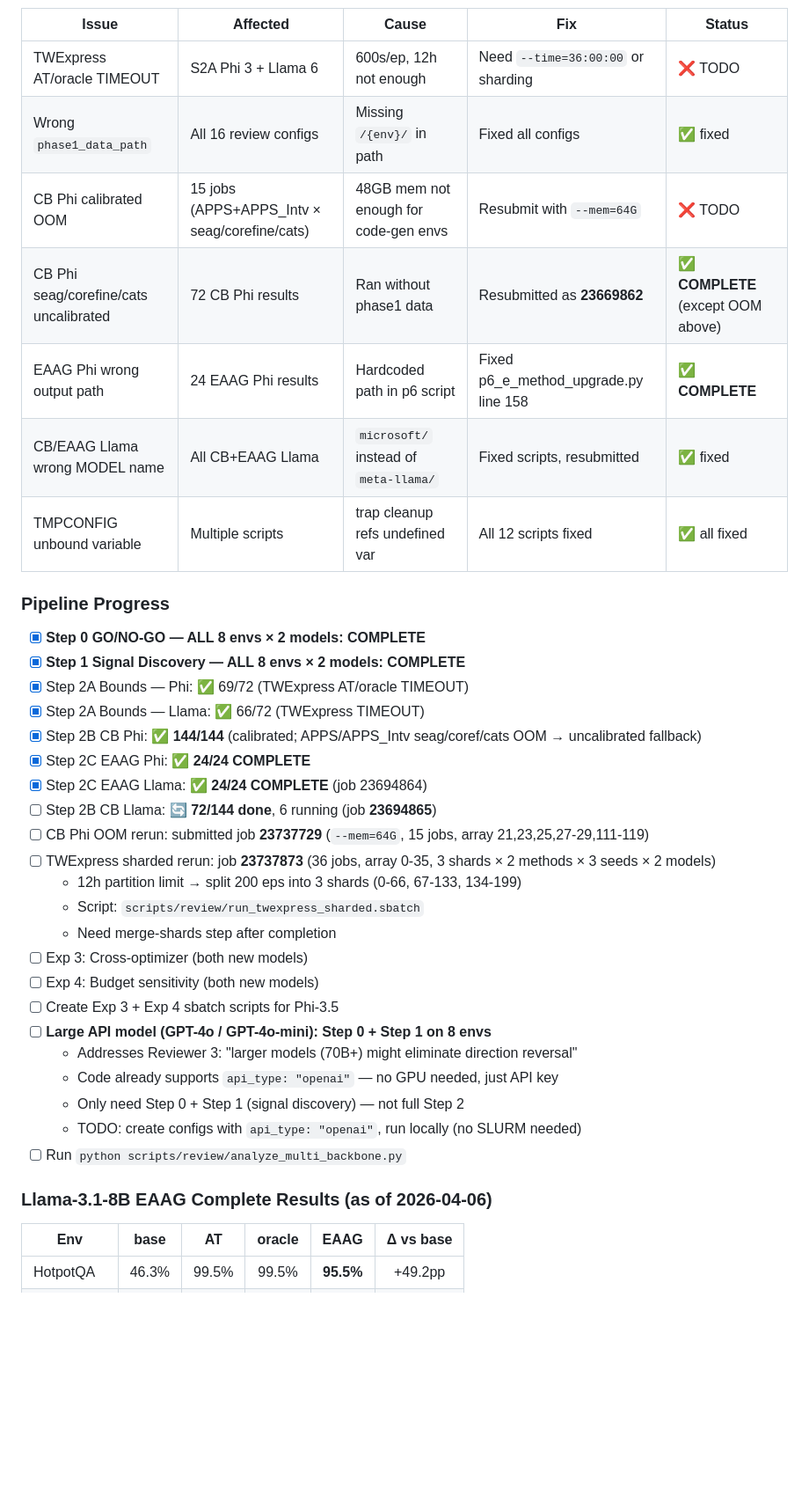
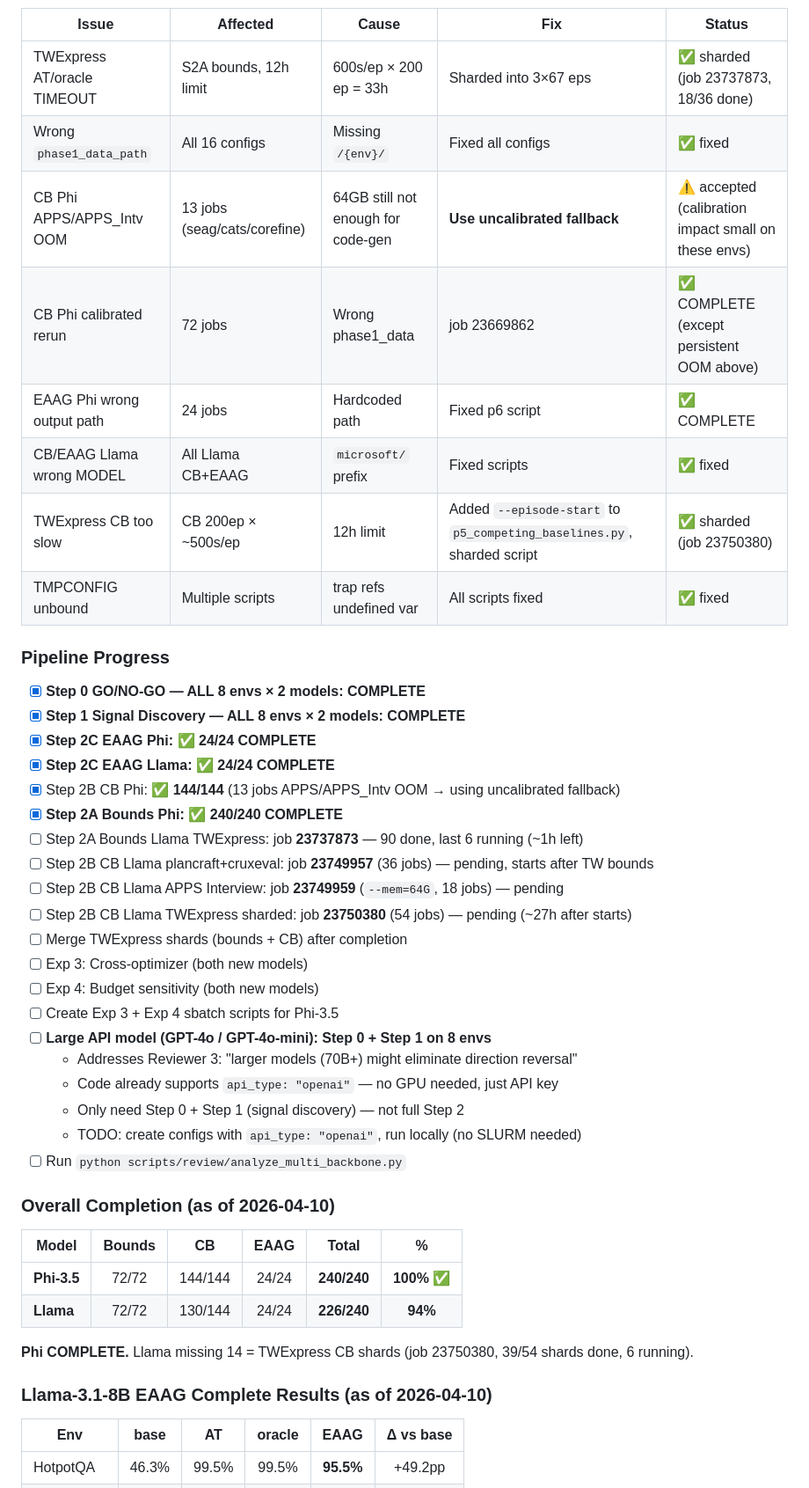
Before and after one commit to zimiingli/planning, a Markdown page: review/multi_backbone_experiment_plan.md, the part around one of its changes. Shown at 88% size. Drawn GitHub-style; blank space fills up the shorter version.

```diff
--- a/review/multi_backbone_experiment_plan.md
+++ b/review/multi_backbone_experiment_plan.md
@@ -605,29 +597,28 @@ _(Old Phi results table removed — see calibrated version above at line 472)_
 
 | Issue | Affected | Cause | Fix | Status |
 |-------|----------|-------|-----|--------|
-| TWExpress AT/oracle TIMEOUT | S2A Phi 3 + Llama 6 | 600s/ep, 12h not enough | Need `--time=36:00:00` or sharding | ❌ TODO |
-| Wrong `phase1_data_path` | All 16 review configs | Missing `/{env}/` in path | Fixed all configs | ✅ fixed |
-| CB Phi calibrated OOM | 15 jobs (APPS+APPS_Intv × seag/corefine/cats) | 48GB mem not enough for code-gen envs | Resubmit with `--mem=64G` | ❌ TODO |
-| CB Phi seag/corefine/cats uncalibrated | 72 CB Phi results | Ran without phase1 data | Resubmitted as **23669862** | ✅ **COMPLETE** (except OOM above) |
-| EAAG Phi wrong output path | 24 EAAG Phi results | Hardcoded path in p6 script | Fixed p6_e_method_upgrade.py line 158 | ✅ **COMPLETE** |
-| CB/EAAG Llama wrong MODEL name | All CB+EAAG Llama | `microsoft/` instead of `meta-llama/` | Fixed scripts, resubmitted | ✅ fixed |
-| TMPCONFIG unbound variable | Multiple scripts | trap cleanup refs undefined var | All 12 scripts fixed | ✅ all fixed |
+| TWExpress AT/oracle TIMEOUT | S2A bounds, 12h limit | 600s/ep × 200 ep = 33h | Sharded into 3×67 eps | ✅ sharded (job 23737873, 18/36 done) |
+| Wrong `phase1_data_path` | All 16 configs | Missing `/{env}/` | Fixed all configs | ✅ fixed |
+| CB Phi APPS/APPS_Intv OOM | 13 jobs (seag/cats/corefine) | 64GB still not enough for code-gen | **Use uncalibrated fallback** | ⚠️ accepted (calibration impact small on these envs) |
+| CB Phi calibrated rerun | 72 jobs | Wrong phase1_data | job 23669862 | ✅ COMPLETE (except persistent OOM above) |
+| EAAG Phi wrong output path | 24 jobs | Hardcoded path | Fixed p6 script | ✅ COMPLETE |
+| CB/EAAG Llama wrong MODEL | All Llama CB+EAAG | `microsoft/` prefix | Fixed scripts | ✅ fixed |
+| TWExpress CB too slow | CB 200ep × ~500s/ep | 12h limit | Added `--episode-start` to `p5_competing_baselines.py`, sharded script | ✅ sharded (job 23750380) |
+| TMPCONFIG unbound | Multiple scripts | trap refs undefined var | All scripts fixed | ✅ fixed |
 
 ### Pipeline Progress
 
 - [x] **Step 0 GO/NO-GO — ALL 8 envs × 2 models: COMPLETE**
 - [x] **Step 1 Signal Discovery — ALL 8 envs × 2 models: COMPLETE**
-- [x] Step 2A Bounds — Phi: ✅ 69/72 (TWExpress AT/oracle TIMEOUT)
-- [x] Step 2A Bounds — Llama: ✅ 66/72 (TWExpress TIMEOUT)
-- [x] Step 2B CB Phi: ✅ **144/144** (calibrated; APPS/APPS_Intv seag/coref/cats OOM → uncalibrated fallback)
-- [x] Step 2C EAAG Phi: ✅ **24/24 COMPLETE**
-- [x] Step 2C EAAG Llama: ✅ **24/24 COMPLETE** (job 23694864)
-- [ ] Step 2B CB Llama: 🔄 **72/144 done**, 6 running (job **23694865**)
-- [ ] CB Phi OOM rerun: submitted job **23737729** (`--mem=64G`, 15 jobs, array 21,23,25,27-29,111-119)
-- [ ] TWExpress sharded rerun: job **23737873** (36 jobs, array 0-35, 3 shards × 2 methods × 3 seeds × 2 models)
-  - 12h partition limit → split 200 eps into 3 shards (0-66, 67-133, 134-199)
-  - Script: `scripts/review/run_twexpress_sharded.sbatch`
-  - Need merge-shards step after completion
+- [x] **Step 2C EAAG Phi: ✅ 24/24 COMPLETE**
+- [x] **Step 2C EAAG Llama: ✅ 24/24 COMPLETE**
+- [x] Step 2B CB Phi: ✅ **144/144** (13 jobs APPS/APPS_Intv OOM → using uncalibrated fallback)
+- [x] **Step 2A Bounds Phi: ✅ 240/240 COMPLETE**
+- [ ] Step 2A Bounds Llama TWExpress: job **23737873** — 90 done, last 6 running (~1h left)
+- [ ] Step 2B CB Llama plancraft+cruxeval: job **23749957** (36 jobs) — pending, starts after TW bounds
+- [ ] Step 2B CB Llama APPS Interview: job **23749959** (`--mem=64G`, 18 jobs) — pending
+- [ ] Step 2B CB Llama TWExpress sharded: job **23750380** (54 jobs) — pending (~27h after starts)
+- [ ] Merge TWExpress shards (bounds + CB) after completion
 - [ ] Exp 3: Cross-optimizer (both new models)
 - [ ] Exp 4: Budget sensitivity (both new models)
 - [ ] Create Exp 3 + Exp 4 sbatch scripts for Phi-3.5
@@ -638,7 +629,16 @@ _(Old Phi results table removed — see calibrated version above at line 472)_
   - TODO: create configs with `api_type: "openai"`, run locally (no SLURM needed)
 - [ ] Run `python scripts/review/analyze_multi_backbone.py`
 
-### Llama-3.1-8B EAAG Complete Results (as of 2026-04-06)
+### Overall Completion (as of 2026-04-10)
+
+| Model | Bounds | CB | EAAG | Total | % |
+|-------|:---:|:---:|:---:|:---:|:---:|
+| **Phi-3.5** | 72/72 | 144/144 | 24/24 | **240/240** | **100%** ✅ |
+| **Llama** | 72/72 | 130/144 | 24/24 | **226/240** | **94%** |
+
+**Phi COMPLETE.** Llama missing 14 = TWExpress CB shards (job 23750380, 39/54 shards done, 6 running).
+
+### Llama-3.1-8B EAAG Complete Results (as of 2026-04-10)
 
 | Env | base | AT | oracle | **EAAG** | Δ vs base |
 |-----|:---:|:---:|:---:|:---:|:---:|
```
Also changed, not shown: other parts of review/multi_backbone_experiment_plan.md (+44 -52 lines).
